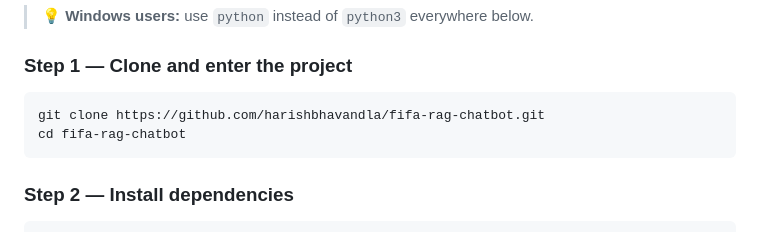
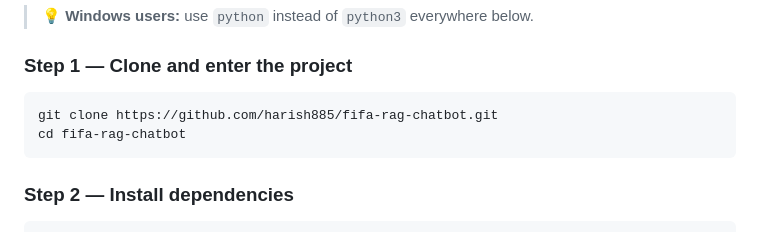
Before and after one commit to harish885/fifa-rag-chatbot, a Markdown page: README.md, the part around the change. Drawn GitHub-style.

````diff
--- a/README.md
+++ b/README.md
@@ -32,7 +32,7 @@ Ask anything about football rules in plain language — get answers grounded in
 ### Step 1 — Clone and enter the project
 
 ```bash
-git clone https://github.com/harishbhavandla/fifa-rag-chatbot.git
+git clone https://github.com/harish885/fifa-rag-chatbot.git
 cd fifa-rag-chatbot
 ```
 
````
